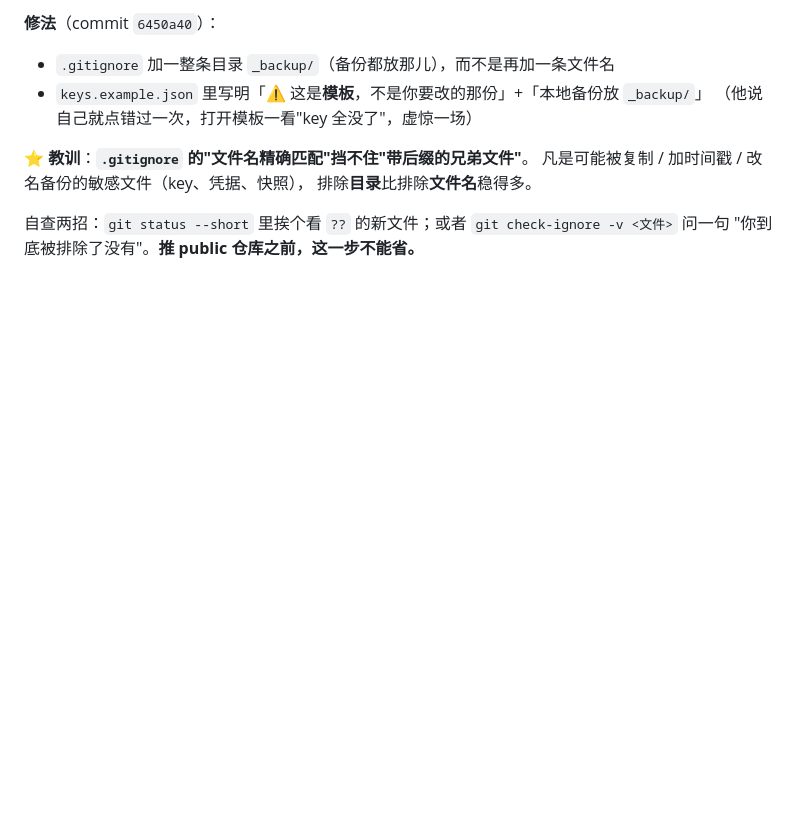
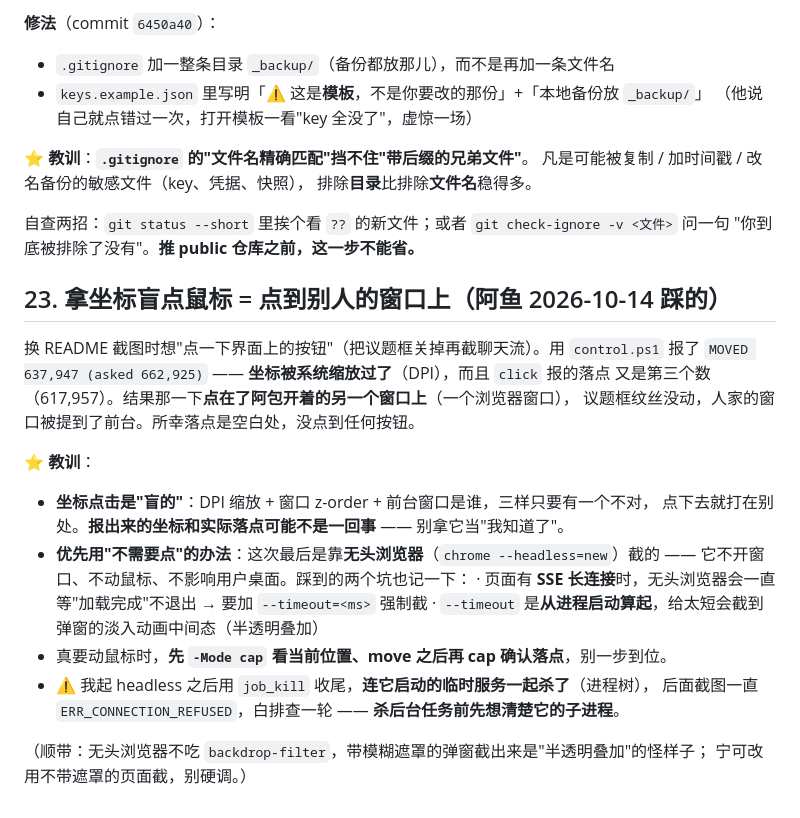
Before and after one commit to no5doushabao/ai-teatime, a Markdown page: docs/踩过的坑.md, the part around the change. GitHub-like rendering; blank space fills up the shorter version.

```diff
--- a/docs/踩过的坑.md
+++ b/docs/踩过的坑.md
@@ -378,3 +378,25 @@ system prompt，所以**不用改代码**；`recorder_persona` 里也让阿鱼
 
 自查两招：`git status --short` 里挨个看 `??` 的新文件；或者 `git check-ignore -v <文件>` 问一句
 "你到底被排除了没有"。**推 public 仓库之前，这一步不能省。**
+
+## 23. 拿坐标盲点鼠标 = 点到**别人的窗口**上（阿鱼 2026-10-14 踩的）
+
+换 README 截图时想"点一下界面上的按钮"（把议题框关掉再截聊天流）。用 `control.ps1` 报了
+`MOVED 637,947 (asked 662,925)` —— **坐标被系统缩放过了**（DPI），而且 `click` 报的落点
+又是第三个数（617,957）。结果那一下**点在了阿包开着的另一个窗口上**（一个浏览器窗口），
+议题框纹丝没动，人家的窗口被提到了前台。所幸落点是空白处，没点到任何按钮。
+
+⭐ **教训**：
+
+- **坐标点击是"盲的"**：DPI 缩放 + 窗口 z-order + 前台窗口是谁，三样只要有一个不对，
+  点下去就打在别处。**报出来的坐标和实际落点可能不是一回事** —— 别拿它当"我知道了"。
+- **优先用"不需要点"的办法**：这次最后是靠**无头浏览器**（`chrome --headless=new`）截的 ——
+  它不开窗口、不动鼠标、不影响用户桌面。踩到的两个坑也记一下：
+  · 页面有 **SSE 长连接**时，无头浏览器会一直等"加载完成"不退出 → 要加 `--timeout=<ms>` 强制截
+  · `--timeout` 是**从进程启动算起**，给太短会截到弹窗的淡入动画中间态（半透明叠加）
+- 真要动鼠标时，**先 `-Mode cap` 看当前位置、move 之后再 cap 确认落点**，别一步到位。
+- ⚠️ 我起 headless 之后用 `job_kill` 收尾，**连它启动的临时服务一起杀了**（进程树），
+  后面截图一直 `ERR_CONNECTION_REFUSED`，白排查一轮 —— **杀后台任务前先想清楚它的子进程**。
+
+（顺带：无头浏览器不吃 `backdrop-filter`，带模糊遮罩的弹窗截出来是"半透明叠加"的怪样子；
+宁可改用不带遮罩的页面截，别硬调。）
```
Also changed, not shown: README.md (+10 -4 lines), docs/screenshot-chat.png, docs/screenshot-topic.png.
